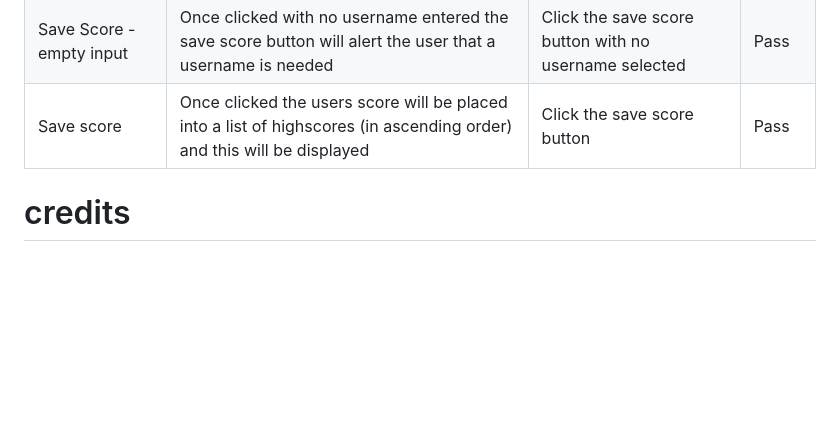
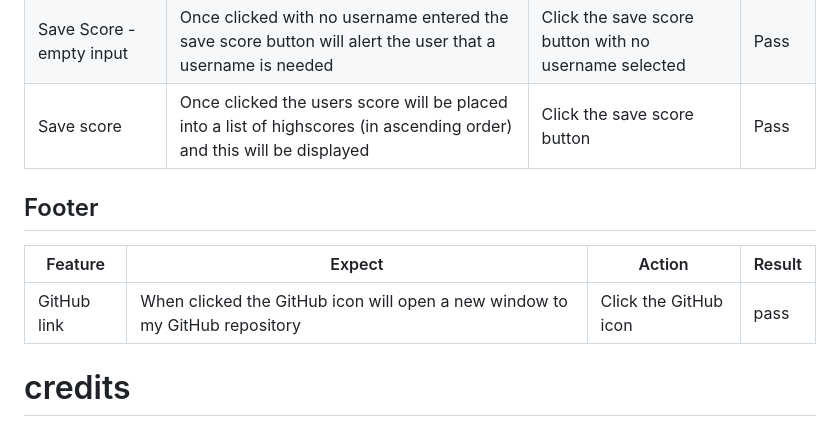
Before and after one commit to MaireadWCI/oyster-quiz, a Markdown page: README.md, the part around the change. Drawn GitHub-style; blank space fills up the shorter version.

Commit message:
Add footer to testing in README.md

```diff
--- a/README.md
+++ b/README.md
@@ -145,6 +145,13 @@ Testing of the functionality of the deployed site can be seen in the following t
 | Save Score  - empty input| Once clicked with no username entered the save score button will alert the user that a username is needed| Click the save score button with no username selected | Pass
 | Save score| Once clicked the users score will be placed into a list of highscores (in ascending order) and this will be displayed| Click the save score button| Pass
 
+## Footer
+
+|Feature | Expect | Action | Result |
+|--|--|--|--|
+| GitHub link | When clicked the GitHub icon will open a new window to my GitHub repository | Click the GitHub icon| pass
+
+
 # credits
 
 ## content
```
